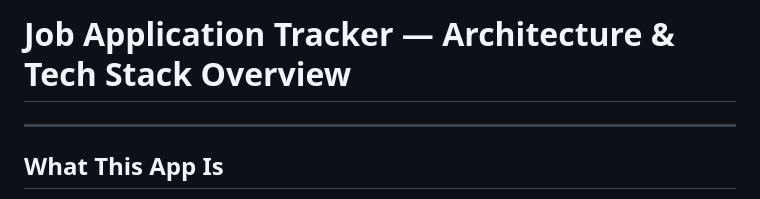
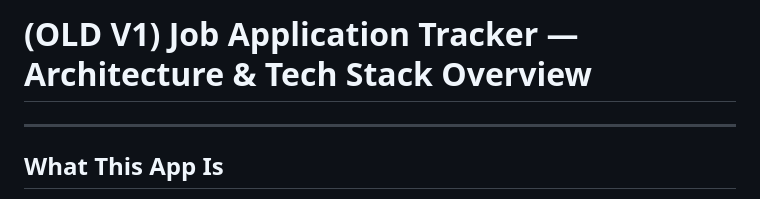
Before and after one commit to Muslinmin/JobFindingAgent, a Markdown page: .agent/overview.md, the part around the change. Drawn GitHub-style.

Commit message:
Notify agent this is the old plan

```diff
--- a/.agent/overview.md
+++ b/.agent/overview.md
@@ -1,4 +1,4 @@
-# Job Application Tracker — Architecture & Tech Stack Overview
+# (OLD V1) Job Application Tracker — Architecture & Tech Stack Overview
 
 ---
 
```
